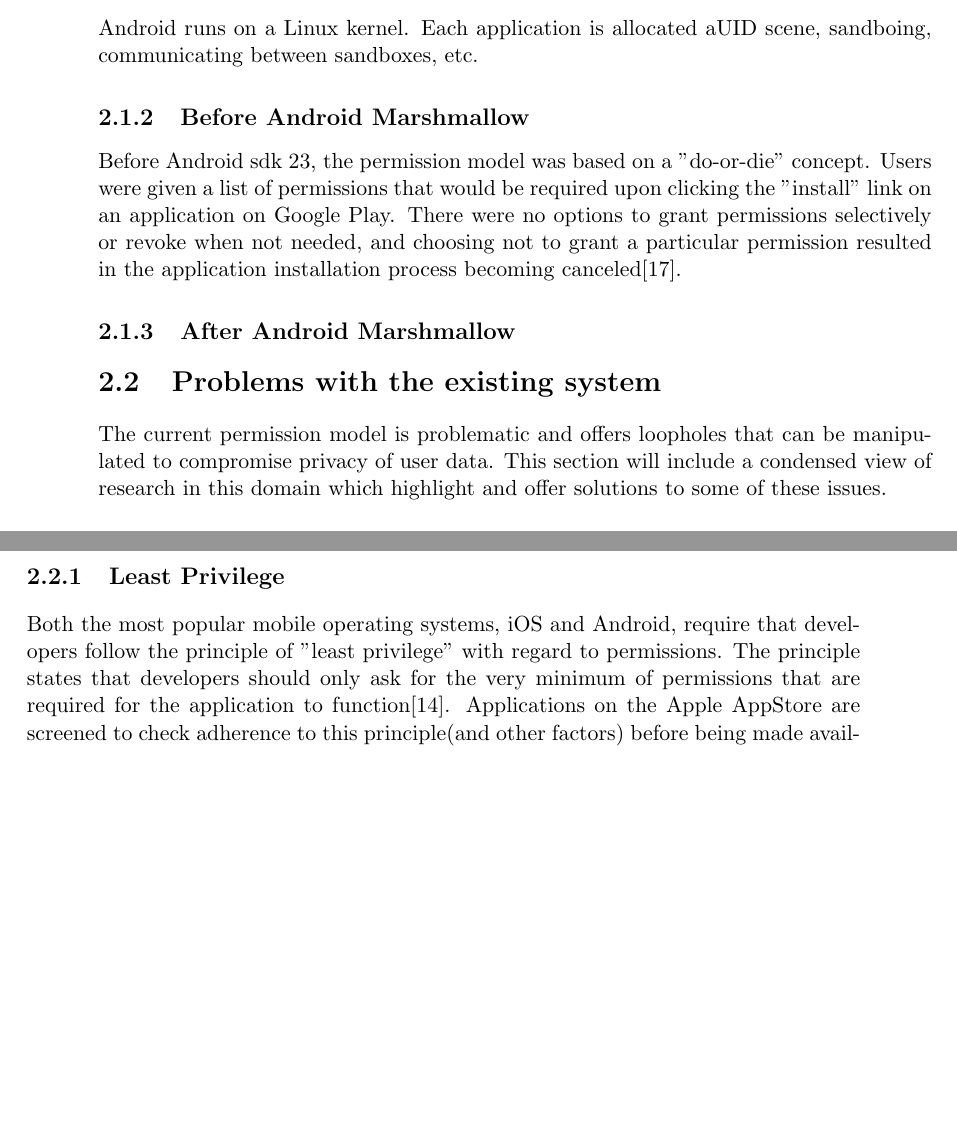
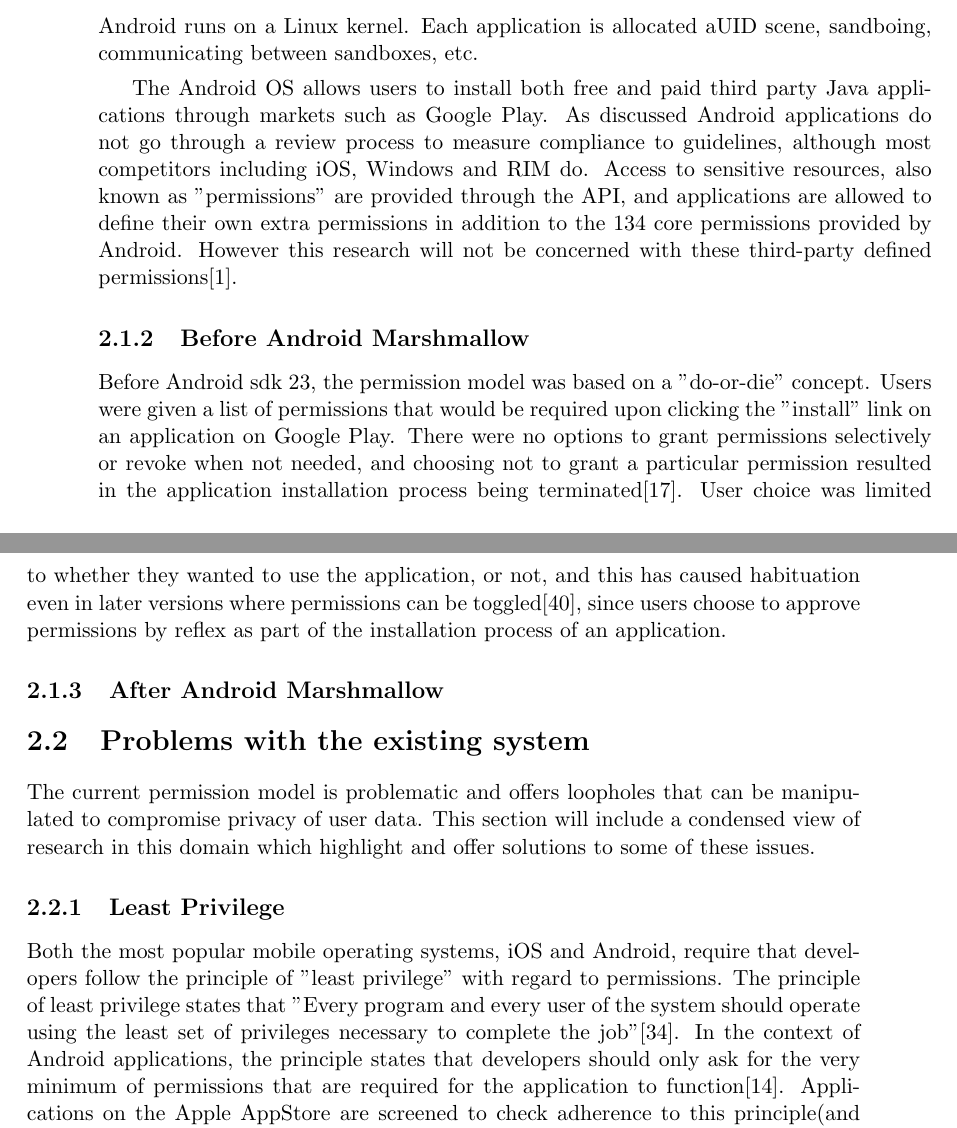
Before and after one commit to Sunella/Thesis-updated, a LaTeX thesis (Thesis- lit review/master.tex, which reads Thesis- lit review/docs/litreview.tex, Thesis- lit review/docs/preamble.tex): two parts of pages 13 and 14 of 20, joined at a grey line, cut so that both start at the same text, the shorter picture padded with empty space. Compiled offline with pdfLaTeX.

Commit message:
:information_desk_person:

```diff
--- a/Thesis- lit review/docs/litreview.tex
+++ b/Thesis- lit review/docs/litreview.tex
@@ -3,11 +3,22 @@ In this chapter we will explore the theoretical background of our work, includin
 
 \section{The Android Permission Model}
 The Android permission model has been developed and updated since the introduction of Android as an operating system. We will examine the theoretical applications of how the permission model is expected to provide privacy and security in this section.
+
 \subsection{Application Security and Privacy}
 Android runs on a Linux kernel. Each application is allocated aUID scene, sandboing, communicating between sandboxes, etc.
+\smallskip
+
+
+The Android OS allows users to install both free and paid third party Java applications through markets such as Google Play. As discussed Android applications do not go through a review process to measure compliance to guidelines, although most competitors including iOS, Windows and RIM do. Access to sensitive resources, also known as "permissions" are provided through the API, and applications are allowed to define their own extra permissions in addition to the 134 core permissions provided by Android. However this research will not be concerned with these third-party defined permissions\cite{a}.
+
+%\begin{figure}
+%  \includegraphics[width=\linewidth]{\figs\Capture1.JPG}
+%  \caption{The Android Framework}
+%  \label{fig:AndroidFramework}
+%\end{figure}
 
 \subsection{Before Android Marshmallow}
-Before Android sdk 23, the permission model was based on a "do-or-die" concept. Users were given a list of permissions that would be required upon clicking the "install" link on an application on Google Play. There were no options to grant permissions selectively or revoke when not needed, and choosing not to grant a particular permission resulted in the application installation process becoming canceled\cite{felt2011effectiveness}.
+Before Android sdk 23, the permission model was based on a "do-or-die" concept. Users were given a list of permissions that would be required upon clicking the "install" link on an application on Google Play. There were no options to grant permissions selectively or revoke when not needed, and choosing not to grant a particular permission resulted in the application installation process being terminated\cite{felt2011effectiveness}. User choice was limited to whether they wanted to use the application, or not, and this has caused habituation even in later versions where permissions can be toggled\cite{wijesekera2015android}, since users choose to approve permissions by reflex as part of the installation process of an application.
 
 \subsection{After Android Marshmallow}
 
@@ -15,7 +26,7 @@ Before Android sdk 23, the permission model was based on a "do-or-die" concept.
 The current permission model is problematic and offers loopholes that can be manipulated to compromise privacy of user data. This section will include a condensed view of research in this domain which highlight and offer solutions to some of these issues.
 
 \subsection{Least Privilege}
-Both the most popular mobile operating systems, iOS and Android, require that developers follow the principle of "least privilege" with regard to permissions. The principle states that developers should only ask for the very minimum of permissions that are required for the application to function\cite{enck2009understanding}. Applications on the Apple AppStore are screened to check adherence to this principle(and other factors) before being made available for download\cite{gilbert2011vision}. However since there is no such screening process for Android applications, research has shown that these permission guidelines are not generally adhered to by developers\cite{stevens2013asking}. Applications which do follow the permission guidelines are not necessarily popular with users, since permission requests either tend to be ignored due to lack of understanding\cite{felt2011android} \cite{kelley2012conundrum} or granted regardless of whether they are privacy sensitive or not due to habituation\cite{felt2012android}. This results in many popular applications not following the principle of least privilege\cite{wei2012permission}, with research showing that more than 33\% end up asking for more permissions than are required\cite{felt2011android}.
+Both the most popular mobile operating systems, iOS and Android, require that developers follow the principle of "least privilege" with regard to permissions. The principle of least privilege states that "Every program and every user of the system should operate using the least set of privileges necessary to complete the job"\cite{schneider2004least}. In the context of Android applications, the principle states that developers should only ask for the very minimum of permissions that are required for the application to function\cite{enck2009understanding}. Applications on the Apple AppStore are screened to check adherence to this principle(and other factors) before being made available for download\cite{gilbert2011vision}. However since there is no such screening process for Android applications, research has shown that these permission guidelines are not generally adhered to by developers\cite{stevens2013asking}. Applications which do follow the permission guidelines are not necessarily popular with users, since permission requests either tend to be ignored due to lack of understanding\cite{felt2011android} \cite{kelley2012conundrum} or granted regardless of whether they are privacy sensitive or not due to habituation\cite{felt2012android}. This results in many popular applications not following the principle of least privilege\cite{wei2012permission}, with research showing that more than 33\% end up asking for more permissions than are required\cite{felt2011android}.
 
 \subsection{Capability Leaks}
 Applications can sometimes access permissions which are not requested at install time. Such violations of the permission architecture to access data are referred to as 'capability leaks' \cite{grace2012systematic} \cite{grace2011detecting}. A tool named Woodpecker, which analyzes each application to detect readability of permissions from unguarded interfaces, is frequently used in research in this domain \cite{zhou2012hey}. Through Woodpecker, two different types of capability leaks are identified; explicit leaks which find loopholes and access data without actually requesting permission and implicit leaks which let applications inherit permissions from another application, generally through intents. Other tools used to detect capability leaks include DroidChecker and IntentFuzzer \cite{yang2014intentfuzzer} \cite{chan2012droidchecker}. Capability leaks can also be exploited by malicious applications which use permissions which access permissions which have not been consiously granted to an application by a user for privilege escalation, using this to bypass restrictions on application functionality imposed due to the sand-boxing system\cite{davi2010privilege}.
--- a/Thesis- lit review/docs/preamble.tex
+++ b/Thesis- lit review/docs/preamble.tex
@@ -3,7 +3,7 @@
 % Documentclass:
 % Standard LaTeX classes are: article, book, report, slides, and letter. These cover the basis, but are not best. More advanced users might want to try out the KOMA classes or the memoir class. Optional arguments: 10pt. The font size of the main content is set to 10pt with the option between [].
 \documentclass[11pt]{book}
-
+\usepackage{graphicx}
 \let\cleardoublepage\clearpage
 % Geometry:
 % The papersize of the document is defined with the geometry package. Here, the size is set to A4 with a4paper. Other possibilities are a5paper, b5paper, letterpaper, legalpaper and executivepaper.
```
Also changed, not shown: Thesis- lit review/refs/references.bib (+9 -0 lines), Thesis- lit review/figs/Capture1.JPG (added), Thesis- lit review/master.bbl, Thesis- lit review/master.pdf, 4 other files.
